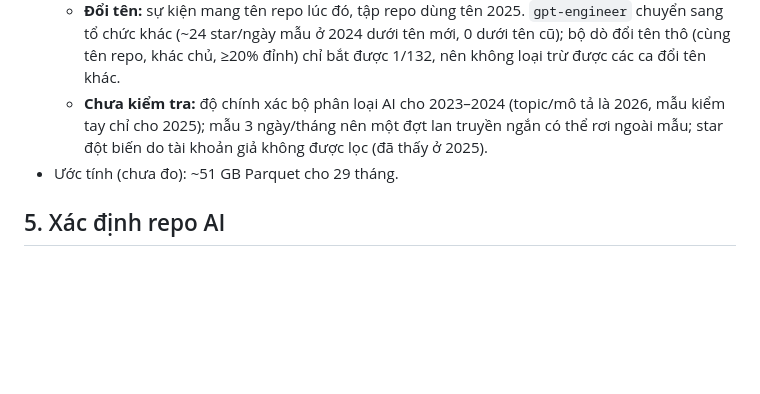
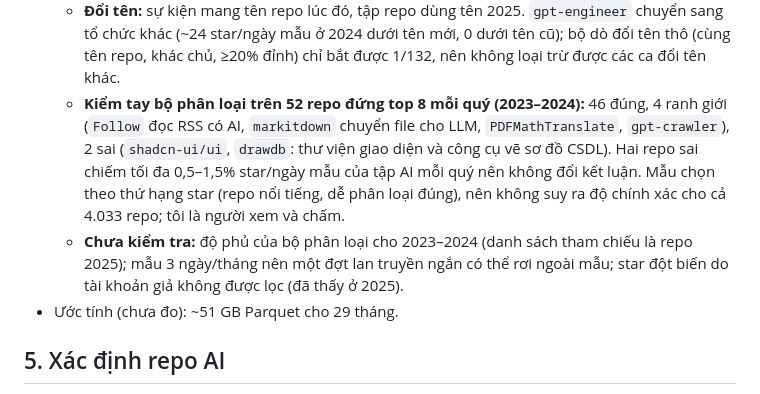
Before and after one commit to dtkhang05/gh-ai-radar, a Markdown page: PLAN.md, the part around the change. GitHub-like rendering; blank space fills up the shorter version.

Commit message:
Ghi kết quả kiểm tay bộ phân loại AI trên mẫu 2023–2024
Co-Authored-By: Claude Sonnet 5.5 <noreply@anthropic.com>
Claude-Session: https://claude.ai/code/session_01KqgVCBhLpgZbrNtkUqtBCf

```diff
--- a/PLAN.md
+++ b/PLAN.md
@@ -60,7 +60,8 @@ Tài liệu này ghi từng giai đoạn của dự án: làm gì, đo được
   - **Dự án giảm dần:** 132 repo có đỉnh quý 2023 ≥50 star/ngày mẫu; 117 (89%) còn dưới 50% đỉnh ở 2024-Q3/Q4, 81 (61%) còn dưới 20%. Loại 1 repo nghi đổi tên: 116/131 và 81/131.
   - **Thiên lệch người sống sót:** tập repo xác định từ star 2025 và metadata 2026, nên repo đã chết trước 2025 không có mặt. Tỉ lệ giảm dần ở trên vì vậy là **giới hạn dưới** của số repo mất sức hút, nhưng cũng không thể dùng để nói "bao nhiêu % repo AI chết".
   - **Đổi tên:** sự kiện mang tên repo lúc đó, tập repo dùng tên 2025. `gpt-engineer` chuyển sang tổ chức khác (~24 star/ngày mẫu ở 2024 dưới tên mới, 0 dưới tên cũ); bộ dò đổi tên thô (cùng tên repo, khác chủ, ≥20% đỉnh) chỉ bắt được 1/132, nên không loại trừ được các ca đổi tên khác.
-  - **Chưa kiểm tra:** độ chính xác bộ phân loại AI cho 2023–2024 (topic/mô tả là 2026, mẫu kiểm tay chỉ cho 2025); mẫu 3 ngày/tháng nên một đợt lan truyền ngắn có thể rơi ngoài mẫu; star đột biến do tài khoản giả không được lọc (đã thấy ở 2025).
+  - **Kiểm tay bộ phân loại trên 52 repo đứng top 8 mỗi quý (2023–2024):** 46 đúng, 4 ranh giới (`Follow` đọc RSS có AI, `markitdown` chuyển file cho LLM, `PDFMathTranslate`, `gpt-crawler`), 2 sai (`shadcn-ui/ui`, `drawdb`: thư viện giao diện và công cụ vẽ sơ đồ CSDL). Hai repo sai chiếm tối đa 0,5–1,5% star/ngày mẫu của tập AI mỗi quý nên không đổi kết luận. Mẫu chọn theo thứ hạng star (repo nổi tiếng, dễ phân loại đúng), nên không suy ra độ chính xác cho cả 4.033 repo; tôi là người xem và chấm.
+  - **Chưa kiểm tra:** độ phủ của bộ phân loại cho 2023–2024 (danh sách tham chiếu là repo 2025); mẫu 3 ngày/tháng nên một đợt lan truyền ngắn có thể rơi ngoài mẫu; star đột biến do tài khoản giả không được lọc (đã thấy ở 2025).
 - Ước tính (chưa đo): ~51 GB Parquet cho 29 tháng.
 
 ## 5. Xác định repo AI
```
Also changed, not shown: docs/bai-viet.md (+1 -0 lines).
